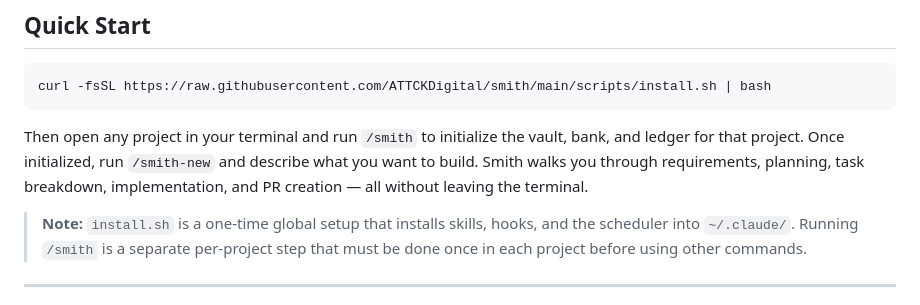
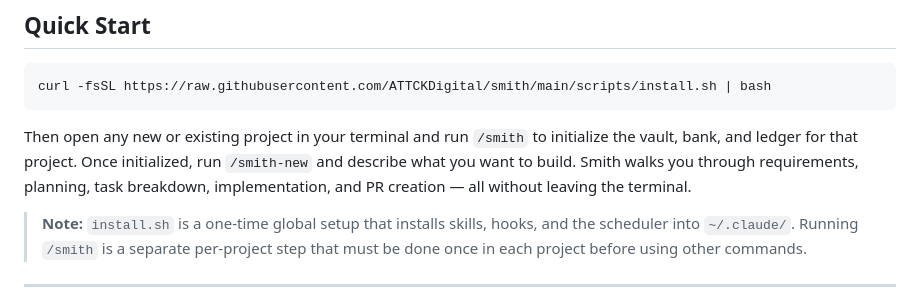
Before and after one commit to ATTCKDigital/smith, a Markdown page: README.md, the part around the change. Drawn GitHub-style.

Commit message:
docs: clarify Quick Start applies to new or existing projects
Co-Authored-By: Claude Sonnet 4.6 <noreply@anthropic.com>

````diff
--- a/README.md
+++ b/README.md
@@ -27,7 +27,7 @@ The outcome: you talk to Claude about what you want to build, Smith handles the
 curl -fsSL https://raw.githubusercontent.com/ATTCKDigital/smith/main/scripts/install.sh | bash
 ```
 
-Then open any project in your terminal and run `/smith` to initialize the vault, bank, and ledger for that project. Once initialized, run `/smith-new` and describe what you want to build. Smith walks you through requirements, planning, task breakdown, implementation, and PR creation — all without leaving the terminal.
+Then open any new or existing project in your terminal and run `/smith` to initialize the vault, bank, and ledger for that project. Once initialized, run `/smith-new` and describe what you want to build. Smith walks you through requirements, planning, task breakdown, implementation, and PR creation — all without leaving the terminal.
 
 > **Note:** `install.sh` is a one-time global setup that installs skills, hooks, and the scheduler into `~/.claude/`. Running `/smith` is a separate per-project step that must be done once in each project before using other commands.
 
````
